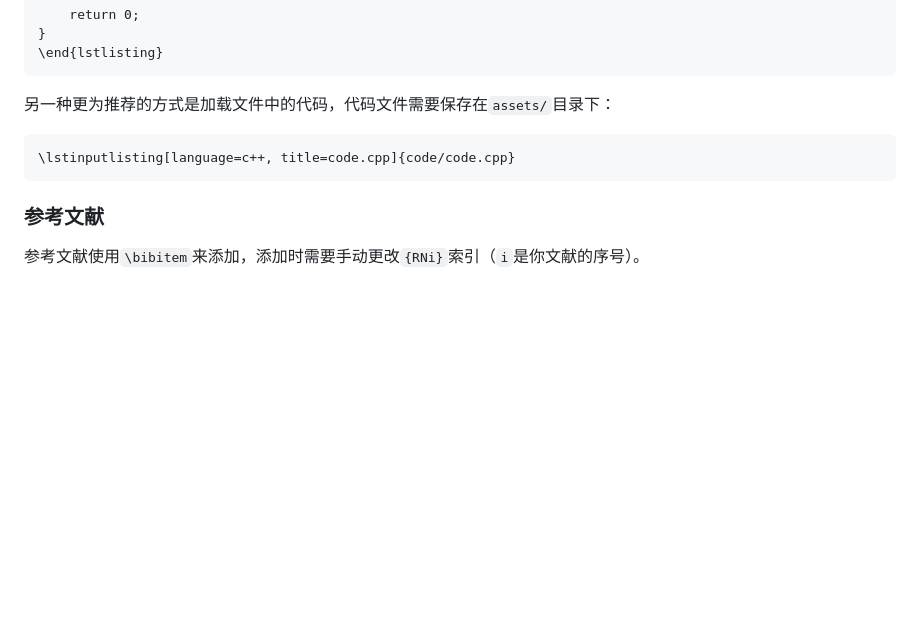
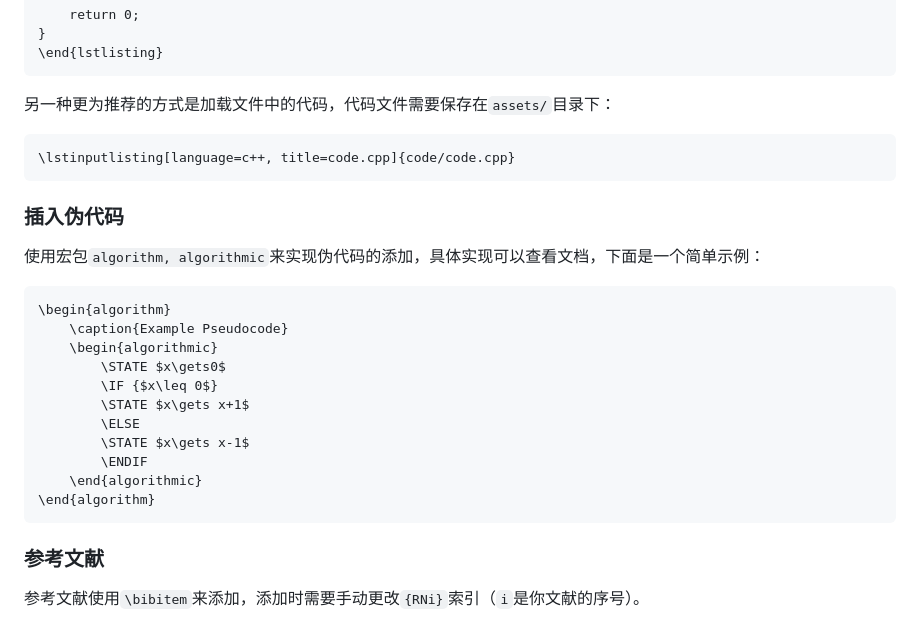
Before and after one commit to 3000ye/dhuBachelor, a Markdown page: README.md, the part around the change. GitHub-like rendering; blank space fills up the shorter version.

````diff
--- a/README.md
+++ b/README.md
@@ -244,6 +244,24 @@ int main() {
 \lstinputlisting[language=c++, title=code.cpp]{code/code.cpp}
 ```
 
+### 插入伪代码
+
+使用宏包`algorithm, algorithmic`来实现伪代码的添加，具体实现可以查看文档，下面是一个简单示例：
+
+```tex
+\begin{algorithm}
+    \caption{Example Pseudocode}
+    \begin{algorithmic}
+        \STATE $x\gets0$
+        \IF {$x\leq 0$}
+        \STATE $x\gets x+1$
+        \ELSE
+        \STATE $x\gets x-1$
+        \ENDIF
+    \end{algorithmic}
+\end{algorithm}
+```
+
 ### 参考文献
 
 参考文献使用`\bibitem`来添加，添加时需要手动更改`{RNi}`索引（`i`是你文献的序号）。
````
